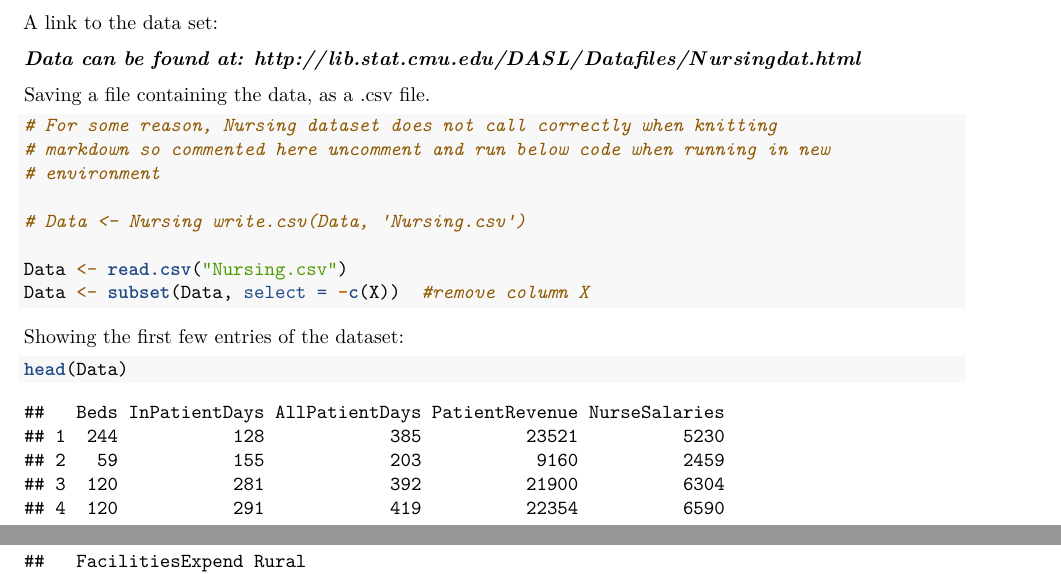
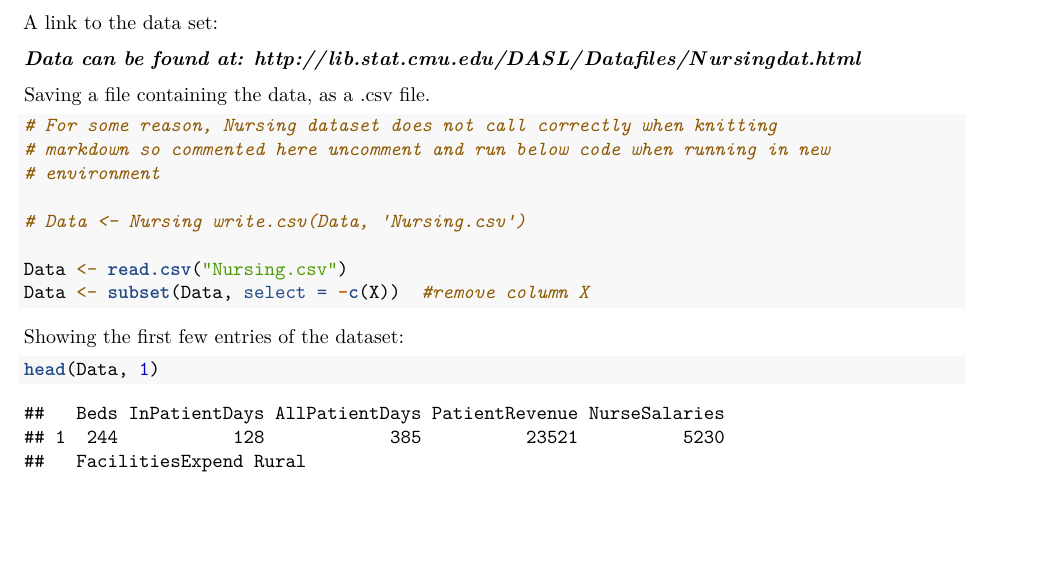
Before and after one commit to grm7q/STAT_6021_Project_2, an R Markdown document (STAT_6021_Project2_Proposal_Group2.Rmd): two parts of pages 1 and 2 of 7 before the commit and part of page 1 of 6 after it, the two joined at a grey line, cut so that both start at the same text, the shorter picture padded with empty space. Rendered offline with R 4.5, knitr and Pandoc, then LaTeX, with nearby package versions.

Commit message:
trimmed document so under 6 pages

````diff
--- a/STAT_6021_Project2_Proposal_Group2.Rmd
+++ b/STAT_6021_Project2_Proposal_Group2.Rmd
@@ -64,7 +64,7 @@ Showing the first few entries of the dataset:
 
 ```{r}
 
-head(Data)
+head(Data,1)
 
 
 ```
````
Also changed, not shown: STAT_6021_Project2_Proposal_Group2.pdf, STAT_6021_Project2_Proposal_Group2_files/figure-latex/unnamed-chunk-3-1.pdf, STAT_6021_Project2_Proposal_Group2_files/figure-latex/unnamed-chunk-4-1.pdf, STAT_6021_Project2_Proposal_Group2_files/figure-latex/unnamed-chunk-5-1.pdf, STAT_6021_Project2_Proposal_Group2_files/figure-latex/unnamed-chunk-6-1.pdf (added), STAT_6021_Project2_Proposal_Group2_files/figure-latex/unnamed-chunk-7-1.pdf (added), 36 other files.
